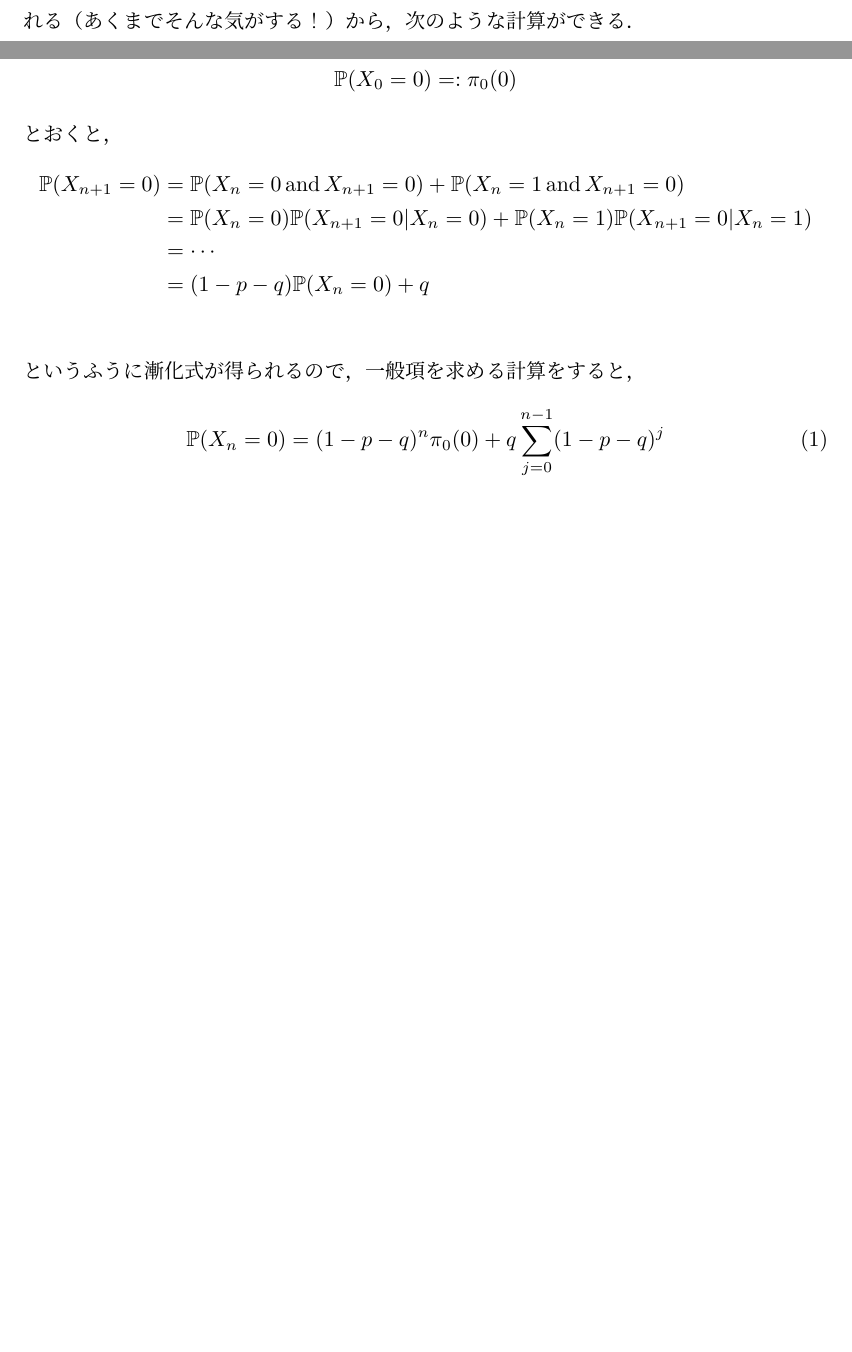
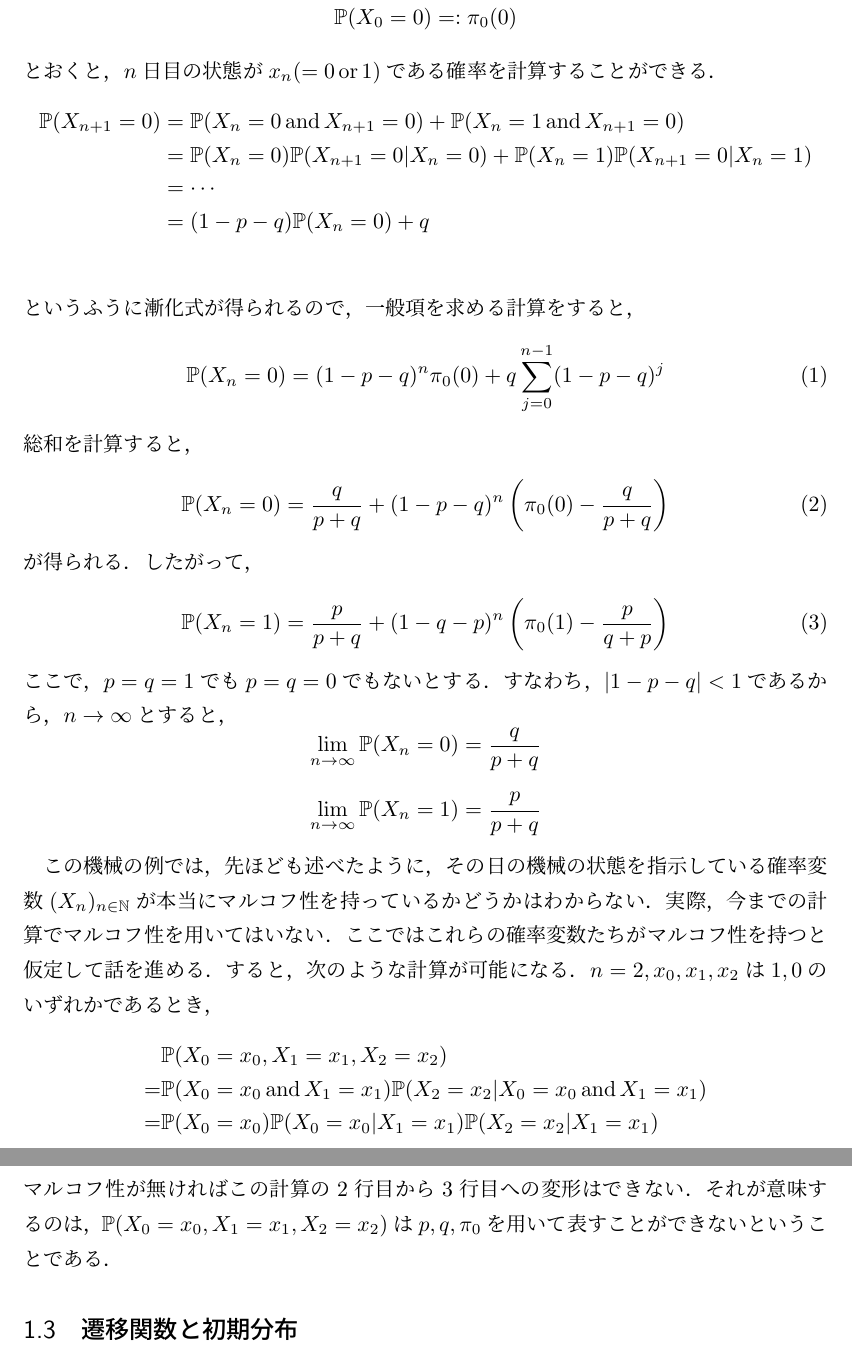
Before and after one commit to kawawan/MarkovChain, a LaTeX document (Markov Chain.tex): two parts of pages 2 and 3 of 3 before the commit and two parts of pages 3 and 4 of 4 after it, joined at a grey line, cut so that both start at the same text, the shorter picture padded with empty space. Compiled offline with pLaTeX and dvipdfmx.

Commit message:
機械の例終了

```diff
--- a/Markov Chain.tex
+++ b/Markov Chain.tex
@@ -143,7 +143,7 @@ $\mathcal{J}$は有限個の状態の集合とする．$\mathcal{J}$のことを
 \[\mathbb{P}(X_{n+1} = 1|X_n = 0) = p\]
 \[\mathbb{P}(X_{n+1} = 0|X_n = 1) = q\]
 \[\mathbb{P}(X_0 = 0) =: \pi_0(0)\]
-とおくと，
+とおくと，$n$日目の状態が$x_n(=0 \, \text{or} \, 1)$である確率を計算することができる．
 \begin{align*}
 	\mathbb{P}(X_{n+1} = 0) &= \mathbb{P}(X_n = 0 \, \text{and}\, X_{n+1} = 0) + \mathbb{P}(X_n = 1 \, \text{and} \, X_{n+1} = 0) \\
 	&= \mathbb{P}(X_n = 0)\mathbb{P}(X_{n+1} = 0 | X_{n} = 0) + \mathbb{P}(X_n = 1)\mathbb{P}(X_{n+1} = 0 | X_{n} = 1)\\
@@ -154,11 +154,27 @@ $\mathcal{J}$は有限個の状態の集合とする．$\mathcal{J}$のことを
 \begin{equation}
 \mathbb{P}(X_n = 0) = (1-p-q)^n\pi_0(0) + q \sum_{j=0}^{n-1}(1-p-q)^j
 \end{equation}
+総和を計算すると，
+\begin{equation}
+	\mathbb{P}(X_n = 0) = \frac{q}{p+q} + (1- p- q)^{n} \left( \pi_0(0) - \frac{q}{p+ q} \right)
+\end{equation}
+が得られる．したがって，
+\begin{equation}
+	\mathbb{P}(X_n = 1) = \frac{p}{p+q} + (1- q- p)^{n} \left( \pi_0(1) - \frac{p}{q+ p} \right)
+\end{equation}
+ここで，$p=q=1$でも$p=q=0$でもないとする．すなわち，$|1-p-q| < 1$であるから，$n \to \infty$とすると，
+\[\lim_{n \to \infty} \mathbb{P}(X_n = 0) = \frac{q}{p+q}\]
+\[\lim_{n \to \infty} \mathbb{P}(X_n = 1) = \frac{p}{p+q}\]
 
+この機械の例では，先ほども述べたように，その日の機械の状態を指示している確率変数$(X_n)_{n \in \NN}$が本当にマルコフ性を持っているかどうかはわからない．実際，今までの計算でマルコフ性を用いてはいない．ここではこれらの確率変数たちがマルコフ性を持つと仮定して話を進める．すると，次のような計算が可能になる．$n = 2,x_0,x_1,x_2$は$1,0$のいずれかであるとき，
+\begin{align*}
+	& \mathbb{P}(X_0 = x_0 , X_1 = x_1, X_2 = x_2) \\
+	= &\mathbb{P}(X_0 = x_0\, \text{and}\, X_1 = x_1)\mathbb{P}(X_2 = x_2 | X_0 = x_0\, \text{and}\, X_1 = x_1 ) \\
+	=&\mathbb{P}(X_0 = x_0)\mathbb{P}(X_0 = x_0| X_1 = x_1)\mathbb{P}(X_2 = x_2 | X_1 = x_1)
+\end{align*}
+マルコフ性が無ければこの計算の2行目から3行目への変形はできない．それが意味するのは，$\mathbb{P}(X_0 = x_0 , X_1 = x_1, X_2 = x_2)$は$p,q,\pi_0$を用いて表すことができないということである．
 
-
-
-
+\subsection{遷移関数と初期分布}
 
 
 
```
Also changed, not shown: Markov Chain.pdf, Markov Chain.tex (2 more changed lines), 2 other files.
